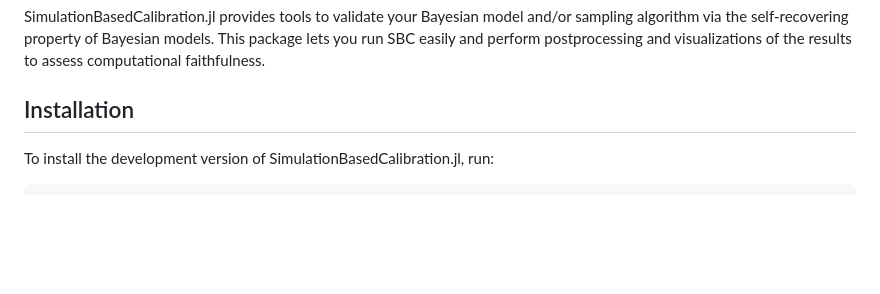
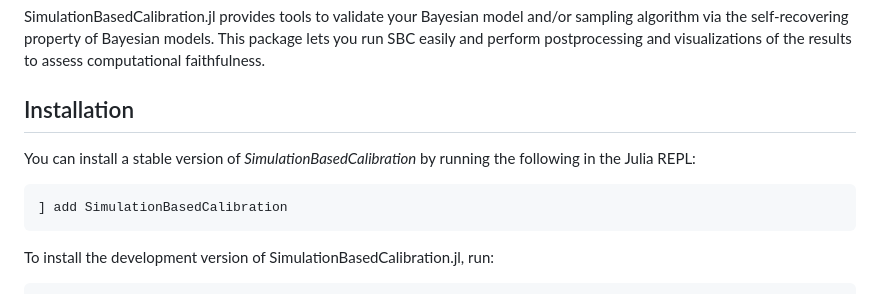
Before and after one commit to kiante-fernandez/SimulationBasedCalibration.jl, a Markdown page: README.md, the part around the change. GitHub-like rendering; blank space fills up the shorter version.

````diff
--- a/README.md
+++ b/README.md
@@ -9,6 +9,12 @@
 SimulationBasedCalibration.jl provides tools to validate your Bayesian model and/or sampling algorithm via the self-recovering property of Bayesian models. This package lets you run SBC easily and perform postprocessing and visualizations of the results to assess computational faithfulness.
 
 ## Installation
+
+You can install a stable version of *SimulationBasedCalibration* by running the following in the Julia REPL:
+
+```julia
+] add SimulationBasedCalibration
+```
 
 To install the development version of SimulationBasedCalibration.jl, run:
 
````
